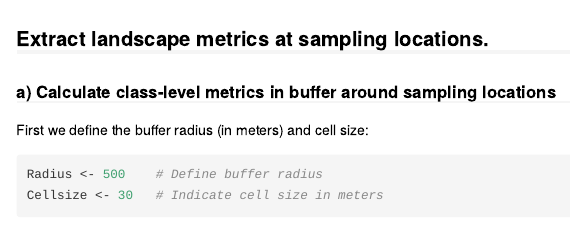
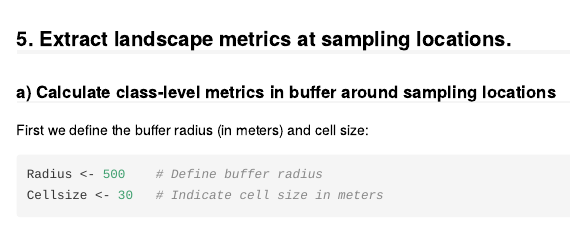
Before and after one commit to hhwagner1/LandGenCourse, an R Markdown document (inst/doc/Week2_vignette.Rmd): the page in a window 1100 px wide, from 10590 px down. The pictures show the output file inst/doc/Week2_vignette.html that the author committed with the source, opened offline; long lines of code are wrapped.

Commit message:
Fixed Week 2 Vignette TOC entry

````diff
--- a/inst/doc/Week2_vignette.Rmd
+++ b/inst/doc/Week2_vignette.Rmd
@@ -283,7 +283,7 @@ bubble(Sites.sp, "ForestPatchSize", fill=FALSE, key.entries=as.numeric(names(tab
 ```
 
 
-## Extract landscape metrics at sampling locations.
+## 5. Extract landscape metrics at sampling locations.
 
 ### a) Calculate class-level metrics in buffer around sampling locations
 
````
Also changed, not shown: vignettes/Week2_vignette.Rmd (+1 -1 lines), inst/doc/Week2_vignette.html.
